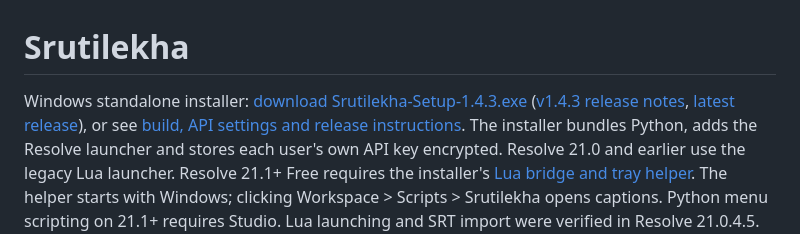
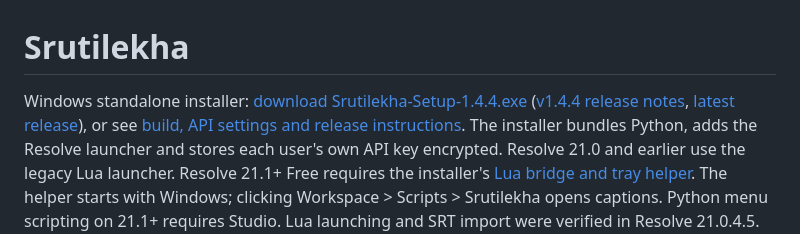
Before and after one commit to mahadeva112/Shrutilekha-SRT, a Markdown page: README.md, the part around the change. Drawn GitHub-style.

Commit message:
Point README downloads at the v1.4.4 release
Co-Authored-By: Claude Opus 5.5 <noreply@anthropic.com>

```diff
--- a/README.md
+++ b/README.md
@@ -1,6 +1,6 @@
 # Srutilekha
 
-Windows standalone installer: [download Srutilekha-Setup-1.4.3.exe](https://github.com/mahadeva112/Shrutilekha-SRT/releases/download/v1.4.3/Srutilekha-Setup-1.4.3.exe) ([v1.4.3 release notes](https://github.com/mahadeva112/Shrutilekha-SRT/releases/tag/v1.4.3), [latest release](https://github.com/mahadeva112/Shrutilekha-SRT/releases/latest)), or see [build, API settings and release instructions](docs/windows-release.md).
+Windows standalone installer: [download Srutilekha-Setup-1.4.4.exe](https://github.com/mahadeva112/Shrutilekha-SRT/releases/download/v1.4.4/Srutilekha-Setup-1.4.4.exe) ([v1.4.4 release notes](https://github.com/mahadeva112/Shrutilekha-SRT/releases/tag/v1.4.4), [latest release](https://github.com/mahadeva112/Shrutilekha-SRT/releases/latest)), or see [build, API settings and release instructions](docs/windows-release.md).
 The installer bundles Python, adds the Resolve launcher and stores each user's own API key encrypted.
 Resolve 21.0 and earlier use the legacy Lua launcher. Resolve 21.1+ Free requires the installer's [Lua bridge and tray helper](docs/resolve-bridge.md). The helper starts with Windows; clicking Workspace > Scripts > Srutilekha opens captions. Python menu scripting on 21.1+ requires Studio.
 Lua launching and SRT import were verified in Resolve 21.0.4.5. See [validation scope](docs/validation.md) for remaining checks. Public stable releases appear through the app's update checker. Use Check for updates, then Install update.
```
